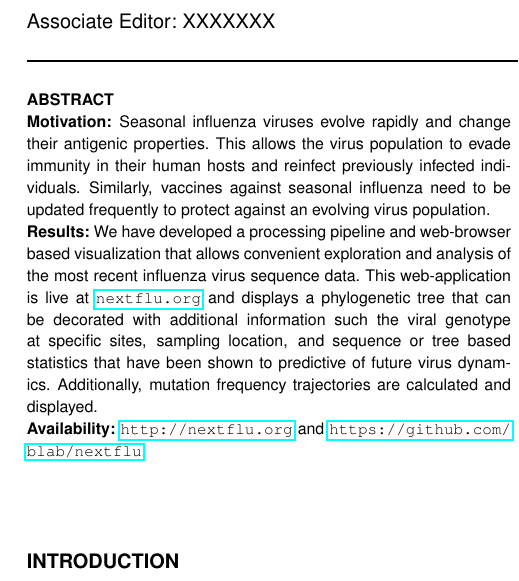
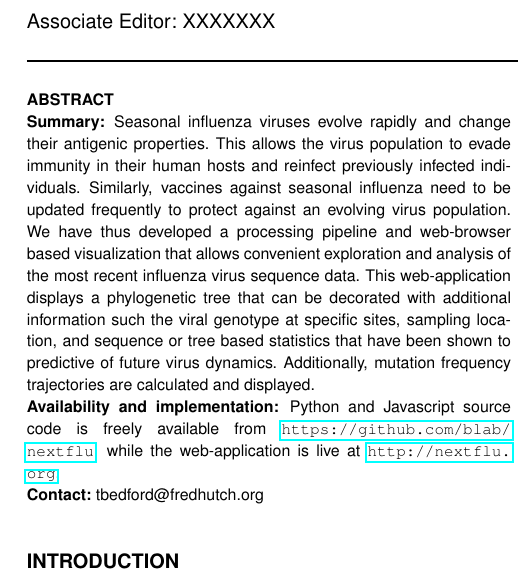
Before and after one commit to blab/nextflu, a LaTeX paper (manuscript/nextflu.tex): part of one column of page 1 of 2, cut so that both start at the same text. Compiled offline with pdfLaTeX.

Commit message:
Revise abstract to fit Application Note style.
See http://www.oxfordjournals.org/our_journals/bioinformatics/for_authors/general.html.

```diff
--- a/manuscript/nextflu.tex
+++ b/manuscript/nextflu.tex
@@ -32,15 +32,17 @@
 
 
 %%%%%%%%%%%%%%%%%%%%%%%%%%%%%%%%%%%%%%%%%%%%%%%%%%%%%%%%%%%%%%%%%%%%%%%%%%%%%%
-\begin{abstract} \section{Motivation:} Seasonal influenza viruses evolve rapidly and change their antigenic properties.
+\begin{abstract} \section{Summary:} Seasonal influenza viruses evolve rapidly and change their antigenic properties.
 This allows the virus population to evade immunity in their human hosts and reinfect previously infected individuals.
 Similarly, vaccines against seasonal influenza need to be updated frequently to protect against an evolving virus population.
-
-\section{Results:} We have developed a processing pipeline and web-browser based visualization that allows convenient exploration and analysis of the most recent influenza virus sequence data.
-This web-application is live at \url{nextflu.org} and displays a phylogenetic tree that can be decorated with additional information such the viral genotype at specific sites, sampling location, and sequence or tree based statistics that have been shown to predictive of future virus dynamics.
+We have thus developed a processing pipeline and web-browser based visualization that allows convenient exploration and analysis of the most recent influenza virus sequence data.
+This web-application displays a phylogenetic tree that can be decorated with additional information such the viral genotype at specific sites, sampling location, and sequence or tree based statistics that have been shown to predictive of future virus dynamics.
 Additionally, mutation frequency trajectories are calculated and displayed.
 
-\section{Availability:} \url{http://nextflu.org} and \url{https://github.com/blab/nextflu}.
+\section{Availability and implementation:} Python and Javascript source code is freely available from \url{https://github.com/blab/nextflu}, while the web-application is live at \url{http://nextflu.org}.
+
+\section{Contact:} tbedford@fredhutch.org
+
 \end{abstract}
 %%%%%%%%%%%%%%%%%%%%%%%%%%%%%%%%%%%%%%%%%%%%%%%%%%%%%%%%%%%%%%%%%%%%%%%%%%%%%%
 
```
